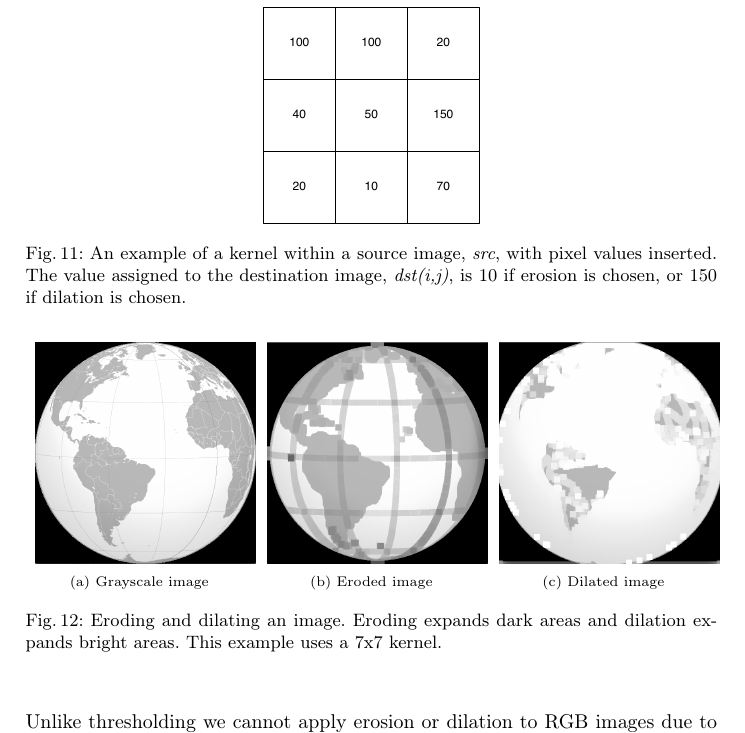
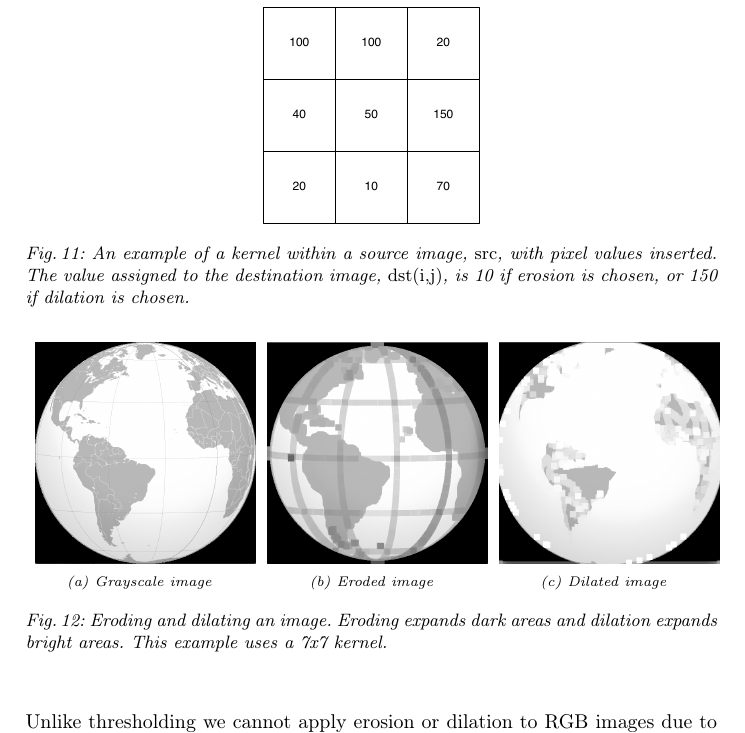
Before and after one commit to Aaes/TermiteTracker, a LaTeX thesis (Report/Report.tex): part of page 14 of 41, cut so that both start at the same text. Compiled offline with pdfLaTeX.

Commit message:
Compiled report. Captions in italics

```diff
--- a/Report/Report.tex
+++ b/Report/Report.tex
@@ -6,7 +6,7 @@
 \usepackage[utf8]{inputenc}
 \usepackage{todonotes}
 
-\usepackage[font={footnotesize}]{caption}
+\usepackage[font={footnotesize,it}]{caption}
 \captionsetup[table]{skip=10pt}
 
 \usepackage{subcaption}
```
